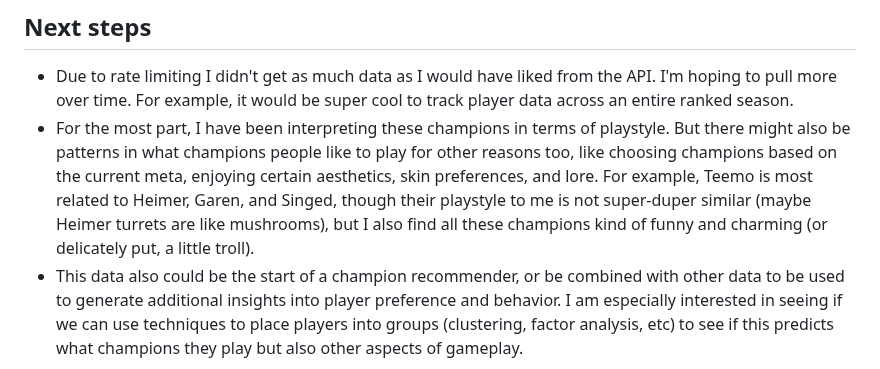
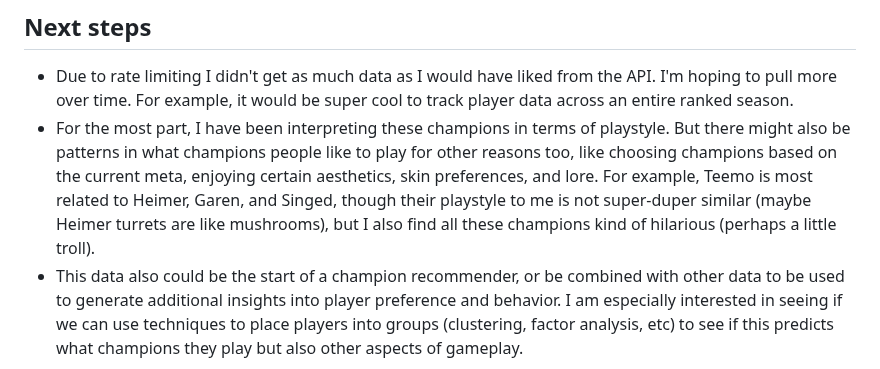
Before and after one commit to marlietandoc/lol_analysis, a Markdown page: README.md, the part around the change. GitHub-like rendering.

```diff
--- a/README.md
+++ b/README.md
@@ -33,5 +33,5 @@ I was also interested simply in how many champions people play (how small or big
 
 ## Next steps
 - Due to rate limiting I didn't get as much data as I would have liked from the API. I'm hoping to pull more over time. For example, it would be super cool to track player data across an entire ranked season.
-- For the most part, I have been interpreting these champions in terms of playstyle. But there might also be patterns in what champions people like to play for other reasons too, like choosing champions based on the current meta, enjoying certain aesthetics, skin preferences, and lore. For example, Teemo is most related to Heimer, Garen, and Singed, though their playstyle to me is not super-duper similar (maybe Heimer turrets are like mushrooms), but I also find all these champions kind of funny and charming (or delicately put, a little troll).
+- For the most part, I have been interpreting these champions in terms of playstyle. But there might also be patterns in what champions people like to play for other reasons too, like choosing champions based on the current meta, enjoying certain aesthetics, skin preferences, and lore. For example, Teemo is most related to Heimer, Garen, and Singed, though their playstyle to me is not super-duper similar (maybe Heimer turrets are like mushrooms), but I also find all these champions kind of hilarious (perhaps a little troll).
 - This data also could be the start of a champion recommender, or be combined with other data to be used to generate additional insights into player preference and behavior. I am especially interested in seeing if we can use techniques to place players into groups (clustering, factor analysis, etc) to see if this predicts what champions they play but also other aspects of gameplay.
```
